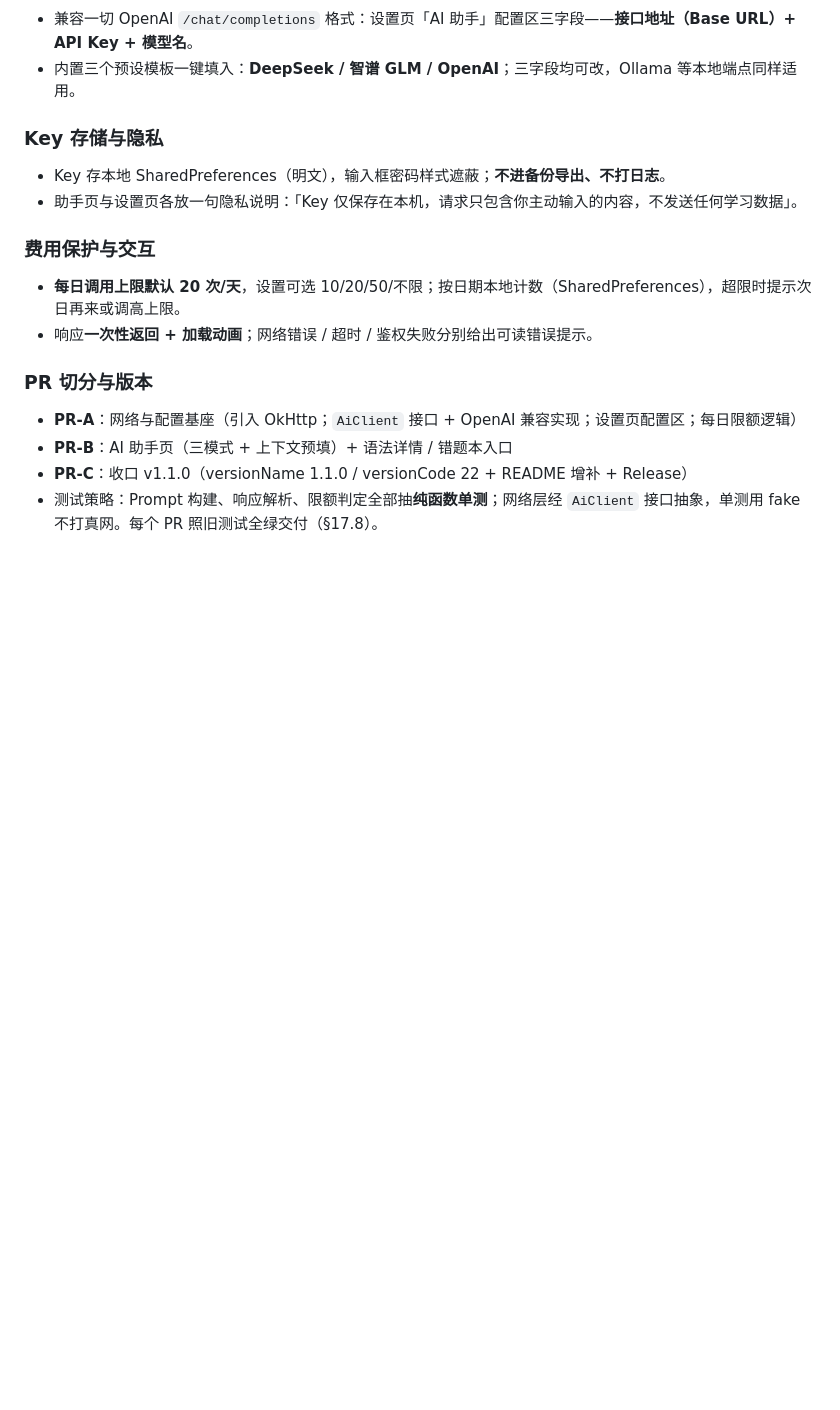
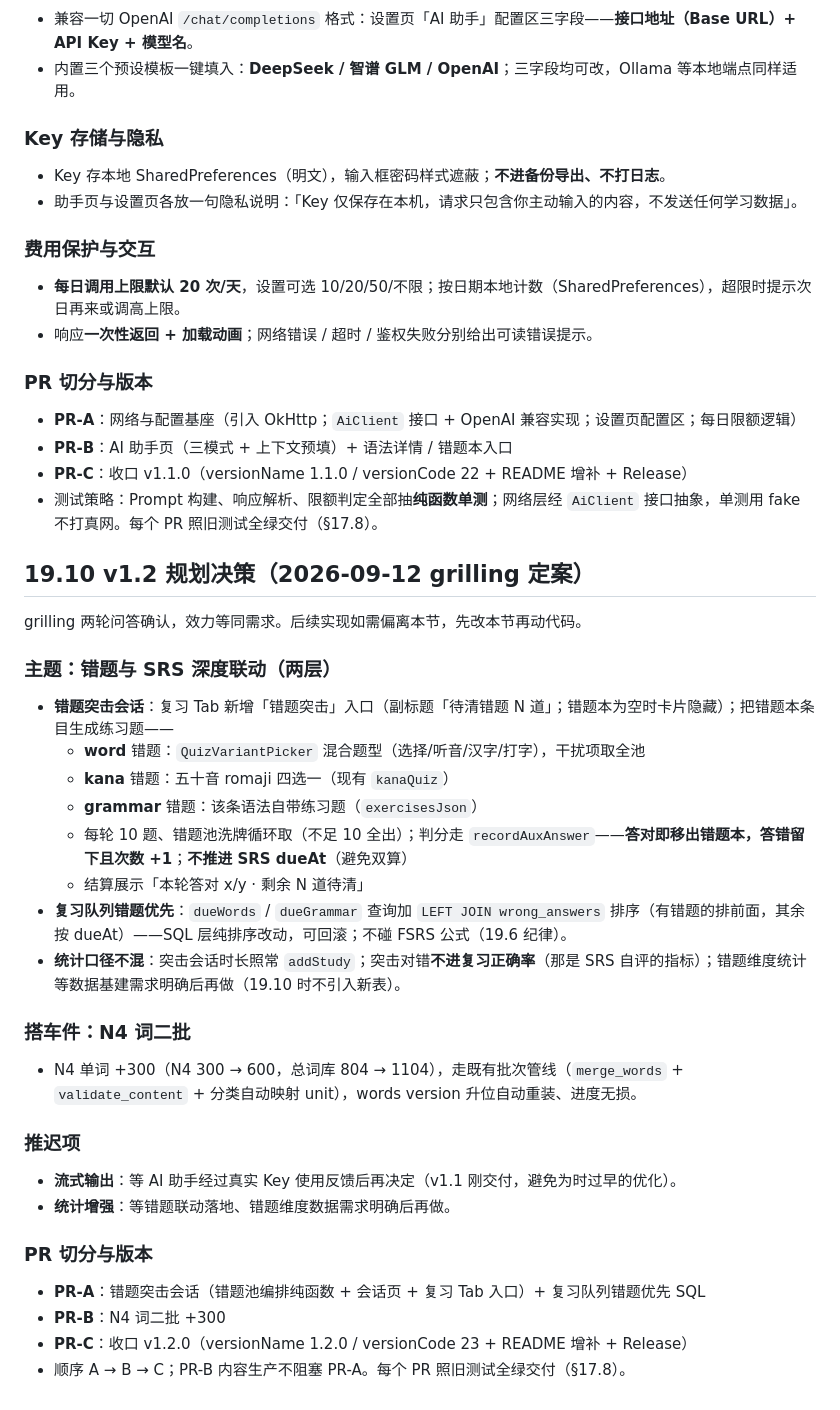
Before and after one commit to Ageha6912/JapanLearn, a Markdown page: PRD.md, the part around the change. Rendered like a GitHub page; blank space fills up the shorter version.

Commit message:
docs: PRD §19.10 v1.2 规划定案（错题与 SRS 深度联动）

```diff
--- a/PRD.md
+++ b/PRD.md
@@ -1272,3 +1272,34 @@ grilling 两轮问答确认，效力等同需求。后续实现如需偏离本
 - **PR-B**：AI 助手页（三模式 + 上下文预填）+ 语法详情 / 错题本入口
 - **PR-C**：收口 v1.1.0（versionName 1.1.0 / versionCode 22 + README 增补 + Release）
 - 测试策略：Prompt 构建、响应解析、限额判定全部抽**纯函数单测**；网络层经 `AiClient` 接口抽象，单测用 fake 不打真网。每个 PR 照旧测试全绿交付（§17.8）。
+
+## 19.10 v1.2 规划决策（2026-09-12 grilling 定案）
+
+grilling 两轮问答确认，效力等同需求。后续实现如需偏离本节，先改本节再动代码。
+
+### 主题：错题与 SRS 深度联动（两层）
+
+- **错题突击会话**：复习 Tab 新增「错题突击」入口（副标题「待清错题 N 道」；错题本为空时卡片隐藏）；把错题本条目生成练习题——
+  - **word** 错题：`QuizVariantPicker` 混合题型（选择/听音/汉字/打字），干扰项取全池
+  - **kana** 错题：五十音 romaji 四选一（现有 `kanaQuiz`）
+  - **grammar** 错题：该条语法自带练习题（`exercisesJson`）
+  - 每轮 10 题、错题池洗牌循环取（不足 10 全出）；判分走 `recordAuxAnswer`——**答对即移出错题本，答错留下且次数 +1**；**不推进 SRS dueAt**（避免双算）
+  - 结算展示「本轮答对 x/y · 剩余 N 道待清」
+- **复习队列错题优先**：`dueWords` / `dueGrammar` 查询加 `LEFT JOIN wrong_answers` 排序（有错题的排前面，其余按 dueAt）——SQL 层纯排序改动，可回滚；不碰 FSRS 公式（19.6 纪律）。
+- **统计口径不混**：突击会话时长照常 `addStudy`；突击对错**不进复习正确率**（那是 SRS 自评的指标）；错题维度统计等数据基建需求明确后再做（19.10 时不引入新表）。
+
+### 搭车件：N4 词二批
+
+- N4 单词 +300（N4 300 → 600，总词库 804 → 1104），走既有批次管线（`merge_words` + `validate_content` + 分类自动映射 unit），words version 升位自动重装、进度无损。
+
+### 推迟项
+
+- **流式输出**：等 AI 助手经过真实 Key 使用反馈后再决定（v1.1 刚交付，避免为时过早的优化）。
+- **统计增强**：等错题联动落地、错题维度数据需求明确后再做。
+
+### PR 切分与版本
+
+- **PR-A**：错题突击会话（错题池编排纯函数 + 会话页 + 复习 Tab 入口）+ 复习队列错题优先 SQL
+- **PR-B**：N4 词二批 +300
+- **PR-C**：收口 v1.2.0（versionName 1.2.0 / versionCode 23 + README 增补 + Release）
+- 顺序 A → B → C；PR-B 内容生产不阻塞 PR-A。每个 PR 照旧测试全绿交付（§17.8）。
```
Also changed, not shown: HANDOFF.md (+8 -1 lines).
